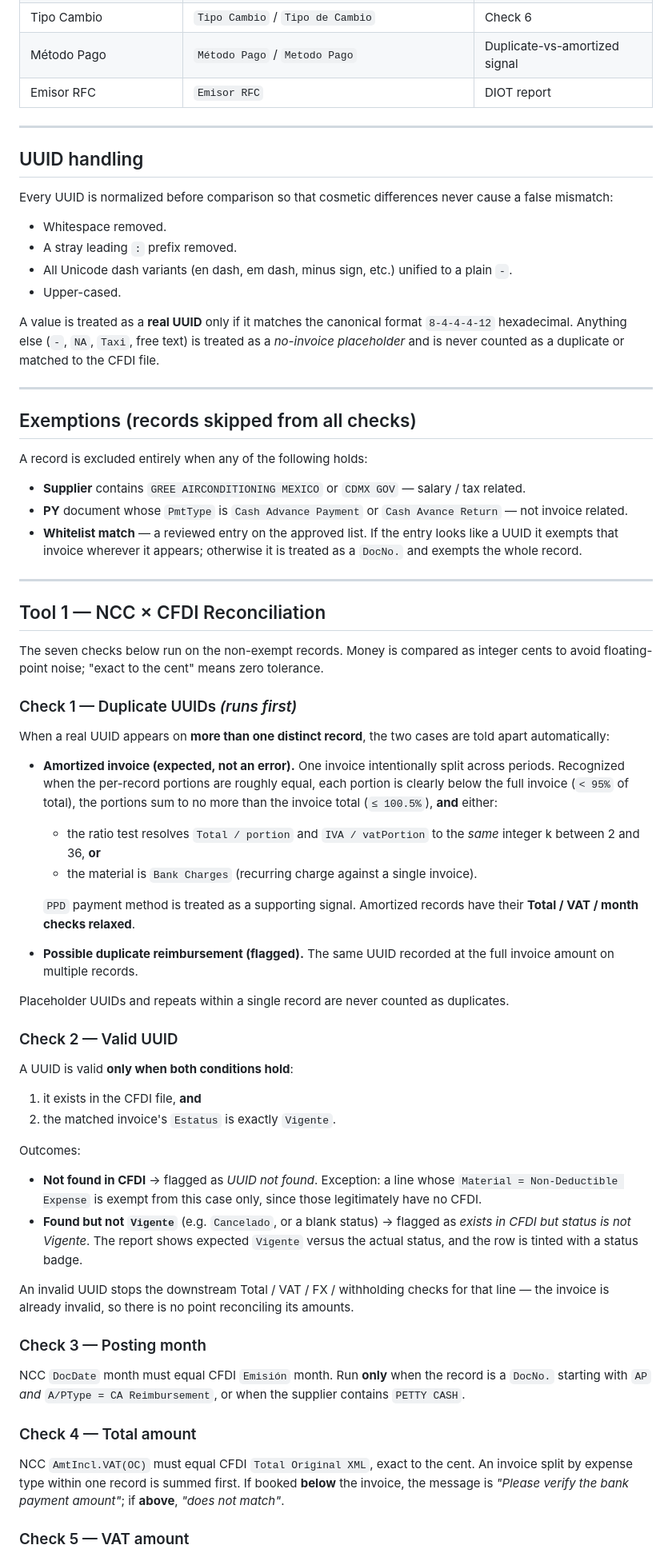
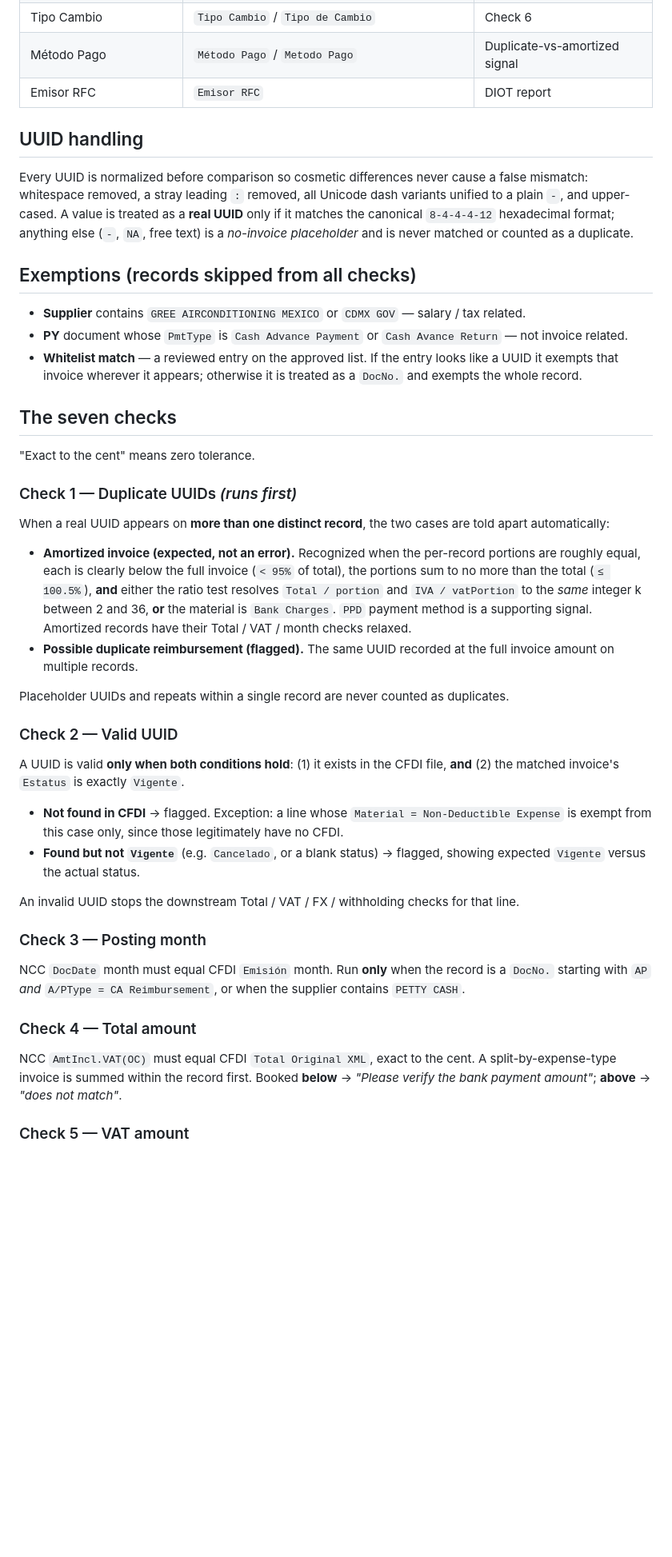
Before and after one commit to zoezhao273/greemexico-reconciliationsuite, a Markdown page: README.md, the part around one of its changes. Shown at 80% size. Drawn GitHub-style; blank space fills up the shorter version.

```diff
--- a/README.md
+++ b/README.md
@@ -38,63 +41,40 @@ One row per invoice. Columns matched by header name (with sensible fallbacks):
 | Método Pago | `Método Pago` / `Metodo Pago` | Duplicate-vs-amortized signal |
 | Emisor RFC | `Emisor RFC` | DIOT report |
 
----
-
 ## UUID handling
 
-Every UUID is normalized before comparison so that cosmetic differences never cause a false mismatch:
-
-- Whitespace removed.
-- A stray leading `:` prefix removed.
-- All Unicode dash variants (en dash, em dash, minus sign, etc.) unified to a plain `-`.
-- Upper-cased.
-
-A value is treated as a **real UUID** only if it matches the canonical format `8-4-4-4-12` hexadecimal. Anything else (`-`, `NA`, `Taxi`, free text) is treated as a *no-invoice placeholder* and is never counted as a duplicate or matched to the CFDI file.
-
----
+Every UUID is normalized before comparison so cosmetic differences never cause a false mismatch: whitespace removed, a stray leading `:` removed, all Unicode dash variants unified to a plain `-`, and upper-cased. A value is treated as a **real UUID** only if it matches the canonical `8-4-4-4-12` hexadecimal format; anything else (`-`, `NA`, free text) is a *no-invoice placeholder* and is never matched or counted as a duplicate.
 
 ## Exemptions (records skipped from all checks)
-
-A record is excluded entirely when any of the following holds:
 
 - **Supplier** contains `GREE AIRCONDITIONING MEXICO` or `CDMX GOV` — salary / tax related.
 - **PY** document whose `PmtType` is `Cash Advance Payment` or `Cash Avance Return` — not invoice related.
 - **Whitelist match** — a reviewed entry on the approved list. If the entry looks like a UUID it exempts that invoice wherever it appears; otherwise it is treated as a `DocNo.` and exempts the whole record.
 
----
+## The seven checks
 
-## Tool 1 — NCC × CFDI Reconciliation
-
-The seven checks below run on the non-exempt records. Money is compared as integer cents to avoid floating-point noise; "exact to the cent" means zero tolerance.
+"Exact to the cent" means zero tolerance.
 
 ### Check 1 — Duplicate UUIDs *(runs first)*
 When a real UUID appears on **more than one distinct record**, the two cases are told apart automatically:
 
-- **Amortized invoice (expected, not an error).** One invoice intentionally split across periods. Recognized when the per-record portions are roughly equal, each portion is clearly below the full invoice (`< 95%` of total), the portions sum to no more than the invoice total (`≤ 100.5%`), **and** either:
-  - the ratio test resolves `Total / portion` and `IVA / vatPortion` to the *same* integer k between 2 and 36, **or**
-  - the material is `Bank Charges` (recurring charge against a single invoice).
-
-  `PPD` payment method is treated as a supporting signal. Amortized records have their **Total / VAT / month checks relaxed**.
+- **Amortized invoice (expected, not an error).** Recognized when the per-record portions are roughly equal, each is clearly below the full invoice (`< 95%` of total), the portions sum to no more than the total (`≤ 100.5%`), **and** either the ratio test resolves `Total / portion` and `IVA / vatPortion` to the *same* integer k between 2 and 36, **or** the material is `Bank Charges`. `PPD` payment method is a supporting signal. Amortized records have their Total / VAT / month checks relaxed.
 - **Possible duplicate reimbursement (flagged).** The same UUID recorded at the full invoice amount on multiple records.
 
 Placeholder UUIDs and repeats within a single record are never counted as duplicates.
 
 ### Check 2 — Valid UUID
-A UUID is valid **only when both conditions hold**:
+A UUID is valid **only when both conditions hold**: (1) it exists in the CFDI file, **and** (2) the matched invoice's `Estatus` is exactly `Vigente`.
 
-1. it exists in the CFDI file, **and**
-2. the matched invoice's `Estatus` is exactly `Vigente`.
+- **Not found in CFDI** → flagged. Exception: a line whose `Material = Non-Deductible Expense` is exempt from this case only, since those legitimately have no CFDI.
+- **Found but not `Vigente`** (e.g. `Cancelado`, or a blank status) → flagged, showing expected `Vigente` versus the actual status.
 
-Outcomes:
-- **Not found in CFDI** → flagged as *UUID not found*. Exception: a line whose `Material = Non-Deductible Expense` is exempt from this case only, since those legitimately have no CFDI.
-- **Found but not `Vigente`** (e.g. `Cancelado`, or a blank status) → flagged as *exists in CFDI but status is not Vigente*. The report shows expected `Vigente` versus the actual status, and the row is tinted with a status badge.
-
-An invalid UUID stops the downstream Total / VAT / FX / withholding checks for that line — the invoice is already invalid, so there is no point reconciling its amounts.
+An invalid UUID stops the downstream Total / VAT / FX / withholding checks for that line.
 
 ### Check 3 — Posting month
 NCC `DocDate` month must equal CFDI `Emisión` month. Run **only** when the record is a `DocNo.` starting with `AP` *and* `A/PType = CA Reimbursement`, or when the supplier contains `PETTY CASH`.
 
 ### Check 4 — Total amount
-NCC `AmtIncl.VAT(OC)` must equal CFDI `Total Original XML`, exact to the cent. An invoice split by expense type within one record is summed first. If booked **below** the invoice, the message is *"Please verify the bank payment amount"*; if **above**, *"does not match"*.
+NCC `AmtIncl.VAT(OC)` must equal CFDI `Total Original XML`, exact to the cent. A split-by-expense-type invoice is summed within the record first. Booked **below** → *"Please verify the bank payment amount"*; **above** → *"does not match"*.
 
 ### Check 5 — VAT amount
```
Also changed, not shown: other parts of README.md (+59 -20 lines).
